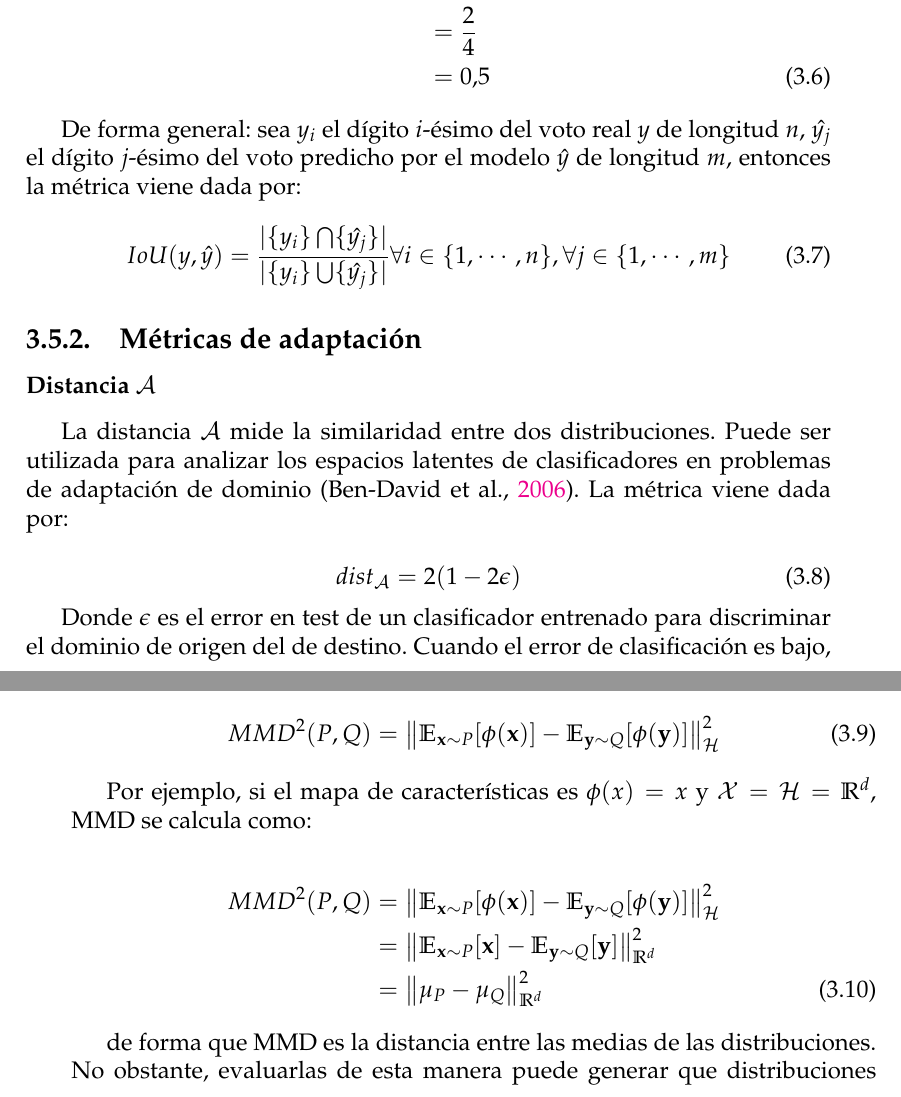
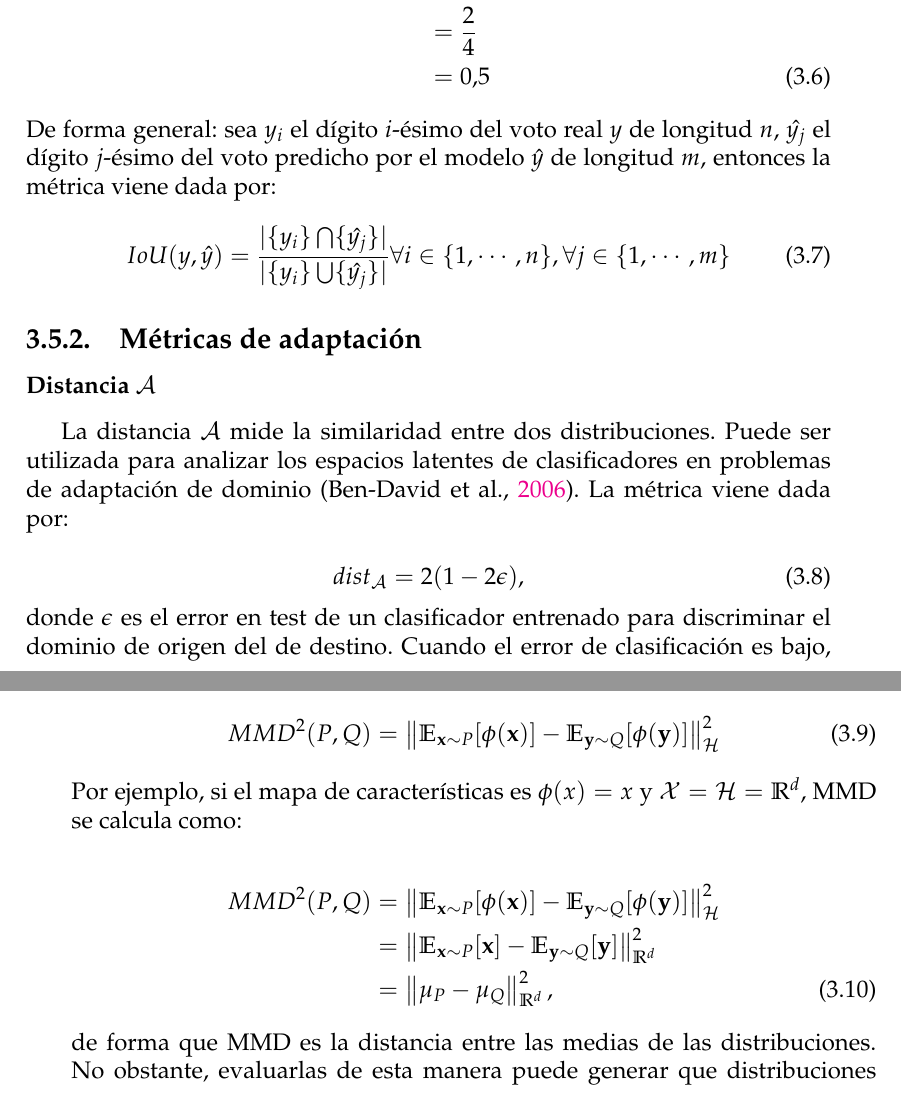
Before and after one commit to flianza/ocr-telegrams-with-domain-adaptation, a LaTeX thesis (docs/tesis/main.tex, which reads docs/tesis/chapters/chapter3.tex): two parts of pages 47 and 48 of 72, joined at a grey line, cut so that both start at the same text. Compiled offline with pdfLaTeX.

Commit message:
Correcciones de formulas

```diff
--- a/docs/tesis/chapters/chapter3.tex
+++ b/docs/tesis/chapters/chapter3.tex
@@ -444,6 +444,7 @@ dado por:
                                   & = 0.5
 \end{align}
 
+\noindent
 De forma general: sea $y_{i}$ el dígito $i$-ésimo del voto real $y$ de longitud $n$, $\hat{y_{j}}$ el dígito $j$-ésimo
 del voto predicho por el modelo $\hat{y}$ de longitud $m$, entonces la métrica viene dada por:
 
@@ -458,10 +459,11 @@ La distancia $\mathcal{A}$ mide la similaridad entre dos distribuciones. Puede s
 latentes de clasificadores en problemas de adaptación de dominio \parencite{ben2006analysis}. La métrica viene dada por:
 
 \begin{equation}
-    dist_\mathcal{A} = 2 (1-2\epsilon)
+    dist_\mathcal{A} = 2 (1-2\epsilon),
 \end{equation}
 
-Donde $\epsilon$ es el error en test de un clasificador entrenado para discriminar el dominio de origen del de destino.
+\noindent
+donde $\epsilon$ es el error en test de un clasificador entrenado para discriminar el dominio de origen del de destino.
 Cuando el error de clasificación es bajo, significa que hay diferencias significativas entre las dos distrubiones,
 haciendo que $dist_\mathcal{A}$ sea grande y vice versa.
 
@@ -543,16 +545,18 @@ define como:
     \label{eq:mmd}
 \end{align}
 
+\noindent
 Por ejemplo, si el mapa de características es $\phi(x)=x$ y $\mathcal{X}=\mathcal{H}=\mathbb{R}^d$, MMD se calcula
 como:
 
 \begin{align}
     MMD^2(P, Q) & = \left\lVert \mathbb{E}_{\mathbf{x} \sim P}[\phi(\mathbf{x})] - \mathbb{E}_{\mathbf{y} \sim Q}[\phi(\mathbf{y})] \right\rVert_{\mathcal{H}}^2 \nonumber \\
                 & = \left\lVert \mathbb{E}_{\mathbf{x} \sim P}[\mathbf{x}] - \mathbb{E}_{\mathbf{y} \sim Q}[\mathbf{y}] \right\rVert_{\mathbb{R}^d}^2            \nonumber \\
-                & = \left\lVert \mu_{P} - \mu_{Q} \right\rVert_{\mathbb{R}^d}^2
+                & = \left\lVert \mu_{P} - \mu_{Q} \right\rVert_{\mathbb{R}^d}^2,
     \label{eq:mmd-identidad}
 \end{align}
 
+\noindent
 de forma que MMD es la distancia entre las medias de las distribuciones. No obstante, evaluarlas de esta manera puede
 generar que distribuciones con distinta varianza, kurtosis, etc sean consideradas como iguales. Se puede aplicar el
     {\it kernel trick} para calcular MMD con distancias más complejas. Dado $k(x, y) = \left\langle \phi(x), \phi(y)
```
Also changed, not shown: docs/tesis/chapters/chapter3.tex (1 more changed lines).
